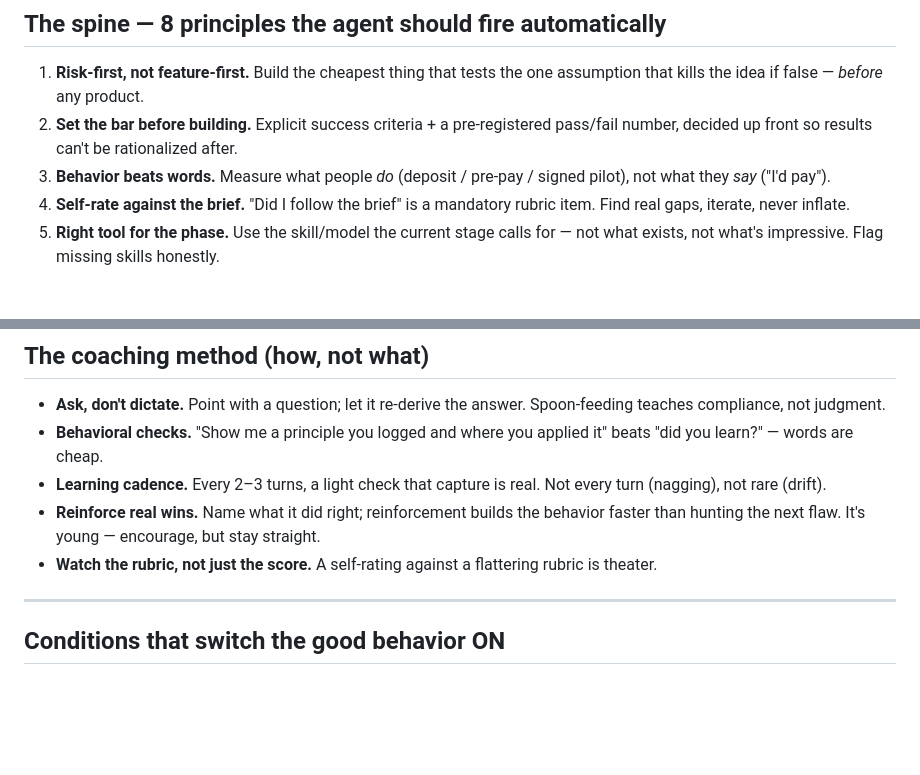
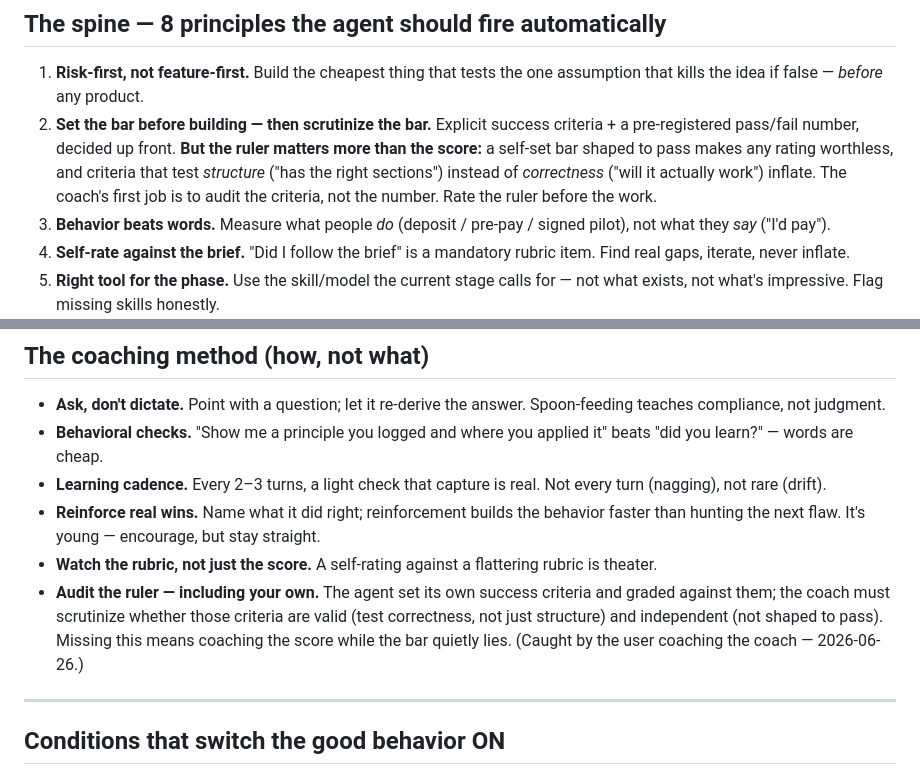
Before and after one commit to saisakthisai/Handyman, a Markdown page: docs/coaching-playbook.md, 2 parts joined by grey strips. GitHub-like rendering; blank space fills up the shorter version.

Commit message:
Add principle: audit the ruler, not just the score
Captured a coach-level miss: self-set success criteria that test structure
rather than correctness inflate any rating. The first job is to scrutinize the
criteria themselves (valid + independent), not just the number.

Co-Authored-By: Claude Opus 4.8 <noreply@anthropic.com>
Claude-Session: https://claude.ai/code/session_01JkocCqVpKhCum1x3c7ygKr

```diff
--- a/docs/coaching-playbook.md
+++ b/docs/coaching-playbook.md
@@ -13,8 +13,12 @@ _Last updated: 2026-06-26_
 
 1. **Risk-first, not feature-first.** Build the cheapest thing that tests the
    one assumption that kills the idea if false — *before* any product.
-2. **Set the bar before building.** Explicit success criteria + a pre-registered
-   pass/fail number, decided up front so results can't be rationalized after.
+2. **Set the bar before building — then scrutinize the bar.** Explicit success
+   criteria + a pre-registered pass/fail number, decided up front. **But the ruler
+   matters more than the score:** a self-set bar shaped to pass makes any rating
+   worthless, and criteria that test *structure* ("has the right sections") instead
+   of *correctness* ("will it actually work") inflate. The coach's first job is to
+   audit the criteria, not the number. Rate the ruler before the work.
 3. **Behavior beats words.** Measure what people *do* (deposit / pre-pay /
    signed pilot), not what they *say* ("I'd pay").
 4. **Self-rate against the brief.** "Did I follow the brief" is a mandatory
@@ -74,6 +78,11 @@ _Last updated: 2026-06-26_
   straight.
 - **Watch the rubric, not just the score.** A self-rating against a flattering
   rubric is theater.
+- **Audit the ruler — including your own.** The agent set its own success criteria
+  and graded against them; the coach must scrutinize whether those criteria are
+  valid (test correctness, not just structure) and independent (not shaped to
+  pass). Missing this means coaching the score while the bar quietly lies. (Caught
+  by the user coaching the coach — 2026-06-26.)
 
 ---
 
```
